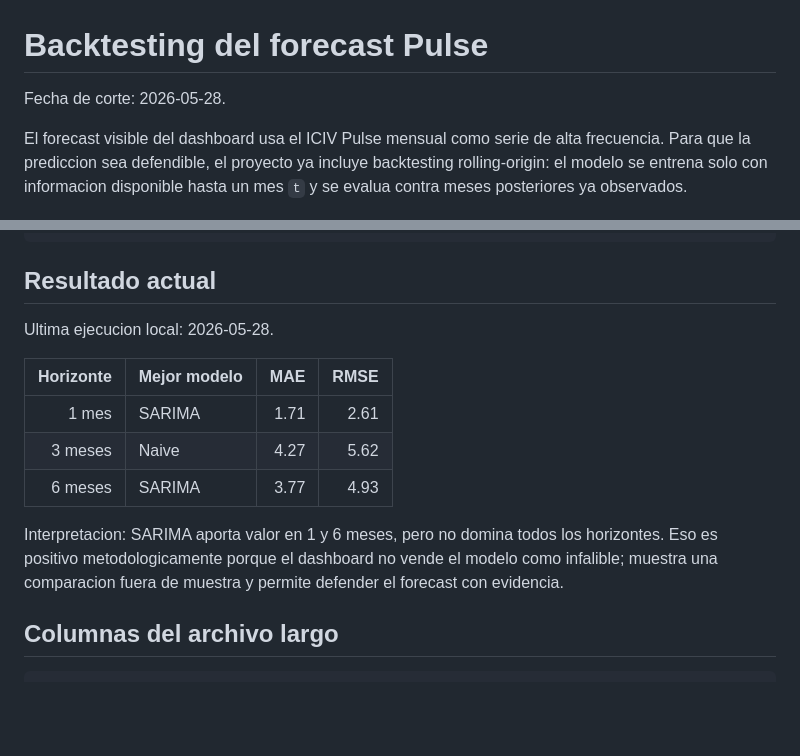
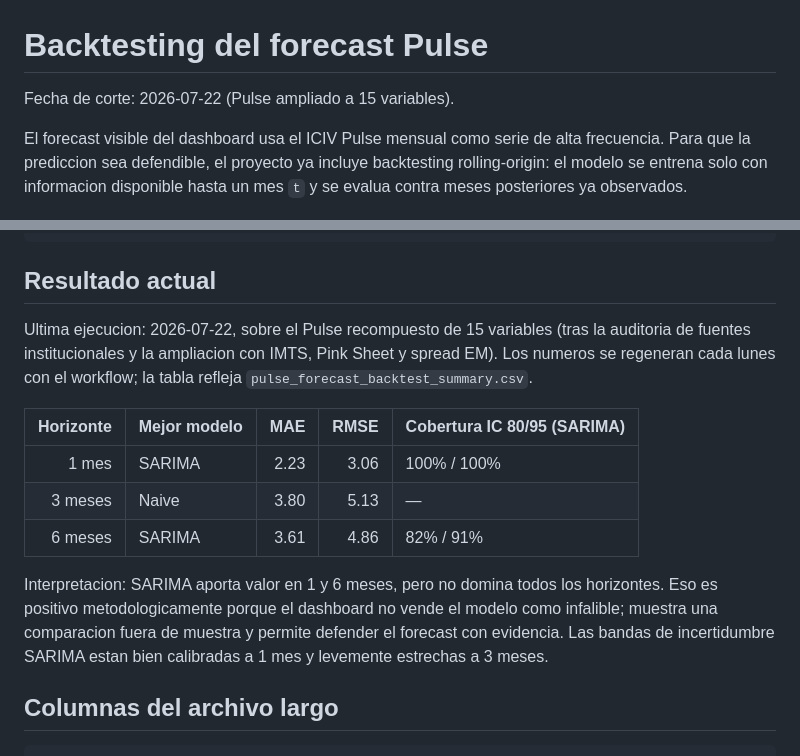
Before and after one commit to Felipegomeze2/ICIV, a Markdown page: docs/BACKTESTING_FORECAST.md, 2 parts joined by grey strips. Drawn GitHub-style; blank space fills up the shorter version.

Commit message:
Refresh doc dates and backtest metrics to current 15-variable Pulse
Co-Authored-By: Claude Fable 5 <noreply@anthropic.com>

```diff
--- a/docs/BACKTESTING_FORECAST.md
+++ b/docs/BACKTESTING_FORECAST.md
@@ -1,6 +1,6 @@
 # Backtesting del forecast Pulse
 
-Fecha de corte: 2026-05-28.
+Fecha de corte: 2026-07-22 (Pulse ampliado a 15 variables).
 
 El forecast visible del dashboard usa el ICIV Pulse mensual como serie de alta
 frecuencia. Para que la prediccion sea defendible, el proyecto ya incluye
@@ -52,18 +52,22 @@ python scripts/backtest_pulse_forecast.py --sarima-origin-step-months 3
 
 ## Resultado actual
 
-Ultima ejecucion local: 2026-05-28.
+Ultima ejecucion: 2026-07-22, sobre el Pulse recompuesto de 15 variables
+(tras la auditoria de fuentes institucionales y la ampliacion con IMTS,
+Pink Sheet y spread EM). Los numeros se regeneran cada lunes con el
+workflow; la tabla refleja `pulse_forecast_backtest_summary.csv`.
 
-| Horizonte | Mejor modelo | MAE | RMSE |
-|---:|---|---:|---:|
-| 1 mes | SARIMA | 1.71 | 2.61 |
-| 3 meses | Naive | 4.27 | 5.62 |
-| 6 meses | SARIMA | 3.77 | 4.93 |
+| Horizonte | Mejor modelo | MAE | RMSE | Cobertura IC 80/95 (SARIMA) |
+|---:|---|---:|---:|---|
+| 1 mes | SARIMA | 2.23 | 3.06 | 100% / 100% |
+| 3 meses | Naive | 3.80 | 5.13 | — |
+| 6 meses | SARIMA | 3.61 | 4.86 | 82% / 91% |
 
 Interpretacion: SARIMA aporta valor en 1 y 6 meses, pero no domina todos los
 horizontes. Eso es positivo metodologicamente porque el dashboard no vende el
 modelo como infalible; muestra una comparacion fuera de muestra y permite
-defender el forecast con evidencia.
+defender el forecast con evidencia. Las bandas de incertidumbre SARIMA estan
+bien calibradas a 1 mes y levemente estrechas a 3 meses.
 
 ## Columnas del archivo largo
 
```
Also changed, not shown: docs/DATASET_ICIV.md (+1 -1 lines), docs/GUIA_DECISIONES_ICIV.md (+7 -0 lines).
